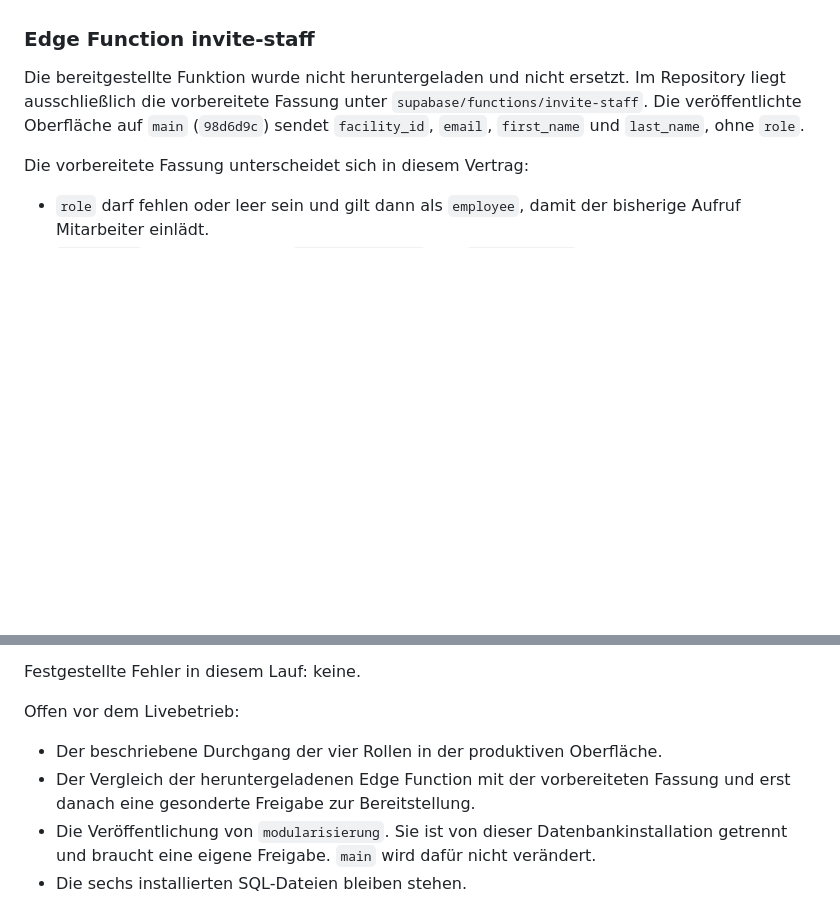
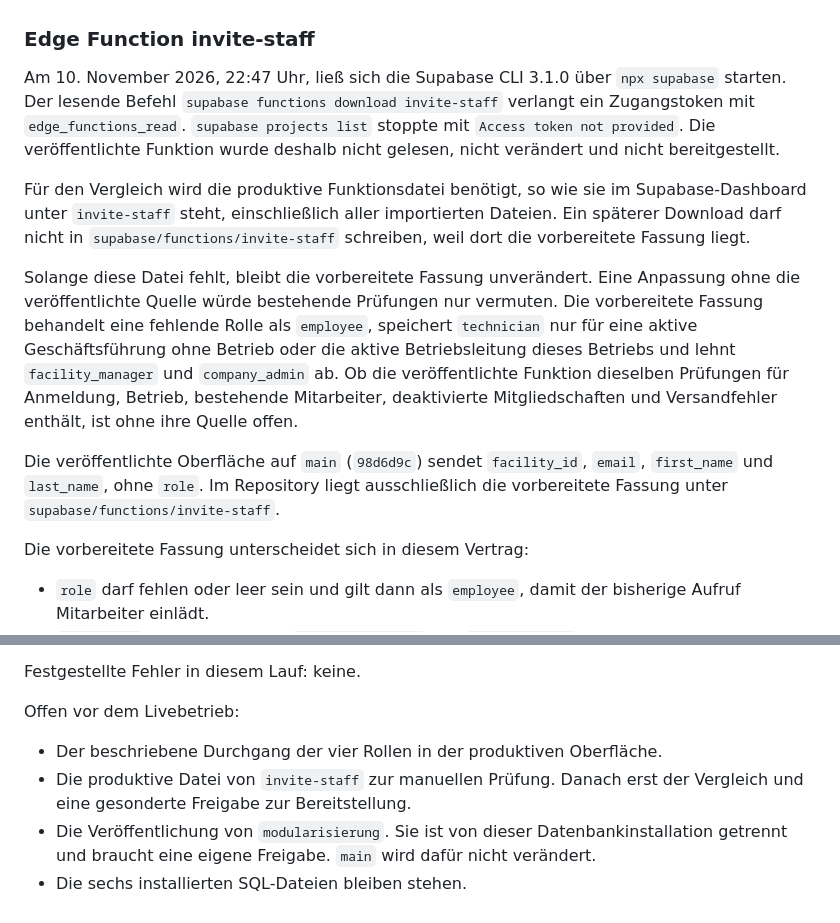
Before and after one commit to Maximus3039/tageswerk-test, a Markdown page: docs/ENTWICKLUNG.md, 2 parts joined by grey strips. Drawn GitHub-style; blank space fills up the shorter version.

Commit message:
docs: Fehlenden Abruf der produktiven Einladungsfunktion festhalten.
Co-authored-by: Cursor <cursoragent@cursor.com>

```diff
--- a/docs/ENTWICKLUNG.md
+++ b/docs/ENTWICKLUNG.md
@@ -123,7 +123,13 @@ Anmeldung, Mängel, Tagesbericht, Zählerstände und die bisherige Mitarbeiterve
 
 ### Edge Function invite-staff
 
-Die bereitgestellte Funktion wurde nicht heruntergeladen und nicht ersetzt. Im Repository liegt ausschließlich die vorbereitete Fassung unter `supabase/functions/invite-staff`. Die veröffentlichte Oberfläche auf `main` (`98d6d9c`) sendet `facility_id`, `email`, `first_name` und `last_name`, ohne `role`.
+Am 10. November 2026, 22:47 Uhr, ließ sich die Supabase CLI 3.1.0 über `npx supabase` starten. Der lesende Befehl `supabase functions download invite-staff` verlangt ein Zugangstoken mit `edge_functions_read`. `supabase projects list` stoppte mit `Access token not provided`. Die veröffentlichte Funktion wurde deshalb nicht gelesen, nicht verändert und nicht bereitgestellt.
+
+Für den Vergleich wird die produktive Funktionsdatei benötigt, so wie sie im Supabase-Dashboard unter `invite-staff` steht, einschließlich aller importierten Dateien. Ein späterer Download darf nicht in `supabase/functions/invite-staff` schreiben, weil dort die vorbereitete Fassung liegt.
+
+Solange diese Datei fehlt, bleibt die vorbereitete Fassung unverändert. Eine Anpassung ohne die veröffentlichte Quelle würde bestehende Prüfungen nur vermuten. Die vorbereitete Fassung behandelt eine fehlende Rolle als `employee`, speichert `technician` nur für eine aktive Geschäftsführung ohne Betrieb oder die aktive Betriebsleitung dieses Betriebs und lehnt `facility_manager` und `company_admin` ab. Ob die veröffentlichte Funktion dieselben Prüfungen für Anmeldung, Betrieb, bestehende Mitarbeiter, deaktivierte Mitgliedschaften und Versandfehler enthält, ist ohne ihre Quelle offen.
+
+Die veröffentlichte Oberfläche auf `main` (`98d6d9c`) sendet `facility_id`, `email`, `first_name` und `last_name`, ohne `role`. Im Repository liegt ausschließlich die vorbereitete Fassung unter `supabase/functions/invite-staff`.
 
 Die vorbereitete Fassung unterscheidet sich in diesem Vertrag:
 
@@ -146,6 +152,6 @@ Festgestellte Fehler in diesem Lauf: keine.
 Offen vor dem Livebetrieb:
 
 - Der beschriebene Durchgang der vier Rollen in der produktiven Oberfläche.
-- Der Vergleich der heruntergeladenen Edge Function mit der vorbereiteten Fassung und erst danach eine gesonderte Freigabe zur Bereitstellung.
+- Die produktive Datei von `invite-staff` zur manuellen Prüfung. Danach erst der Vergleich und eine gesonderte Freigabe zur Bereitstellung.
 - Die Veröffentlichung von `modularisierung`. Sie ist von dieser Datenbankinstallation getrennt und braucht eine eigene Freigabe. `main` wird dafür nicht verändert.
 - Die sechs installierten SQL-Dateien bleiben stehen.
```
